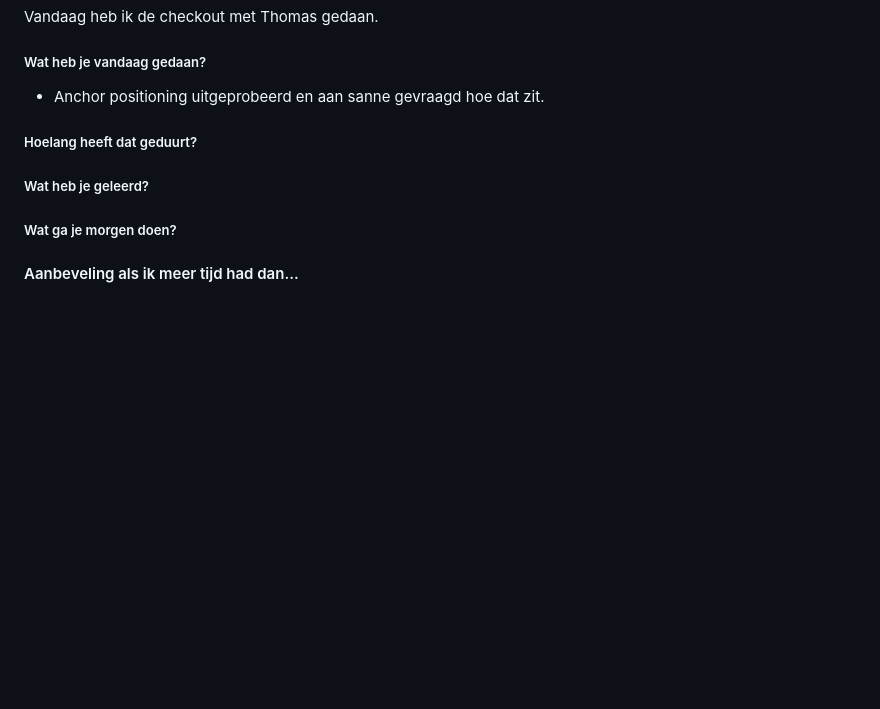
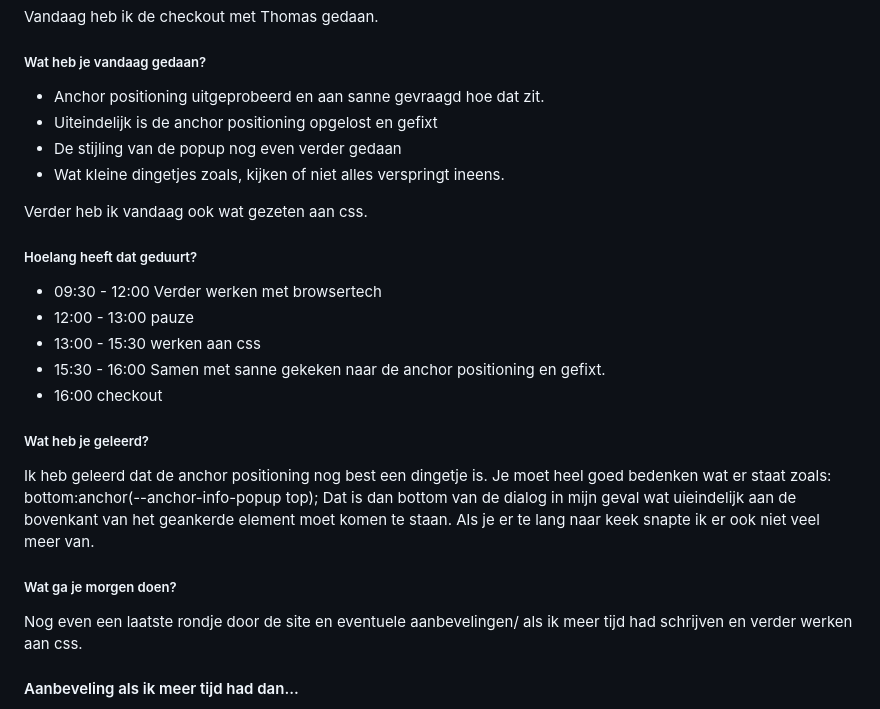
Before and after one commit to sabrinaz35/browser-technologies, a Markdown page: README.md, the part around the change. GitHub-like rendering; blank space fills up the shorter version.

Commit message:
readme aangevuld

```diff
--- a/README.md
+++ b/README.md
@@ -451,14 +451,25 @@ Ook liep ik tegen een aantal andere dingen aan, dat bepaalde radio's niet meer w
 Vandaag heb ik de checkout met Thomas gedaan.
 ##### Wat heb je vandaag gedaan?
 - Anchor positioning uitgeprobeerd en aan sanne gevraagd hoe dat zit.
+- Uiteindelijk is de anchor positioning opgelost en gefixt
+- De stijling van de popup nog even verder gedaan
+- Wat kleine dingetjes zoals, kijken of niet alles verspringt ineens.
 
+Verder heb ik vandaag ook wat gezeten aan css.
 
 ##### Hoelang heeft dat geduurt?
-
+- 09:30 - 12:00 Verder werken met browsertech
+- 12:00 - 13:00 pauze
+- 13:00 - 15:30 werken aan css
+- 15:30 - 16:00 Samen met sanne gekeken naar de anchor positioning en gefixt.
+- 16:00 checkout
 
 ##### Wat heb je geleerd?
+Ik heb geleerd dat de anchor positioning nog best een dingetje is. Je moet heel goed bedenken wat er staat zoals: bottom:anchor(--anchor-info-popup top);
+Dat is dan bottom van de dialog in mijn geval wat uieindelijk aan de bovenkant van het geankerde element moet komen te staan. Als je er te lang naar keek snapte ik er ook niet veel meer van.
 
 ##### Wat ga je morgen doen?
+Nog even een laatste rondje door de site en eventuele aanbevelingen/ als ik meer tijd had schrijven en verder werken aan css.
 
 #### Aanbeveling als ik meer tijd had dan...
 - Een functionaliteit/oplossing vinden voor het tabben, dat de onzichtbare dingen overgeslagen worden.
```
